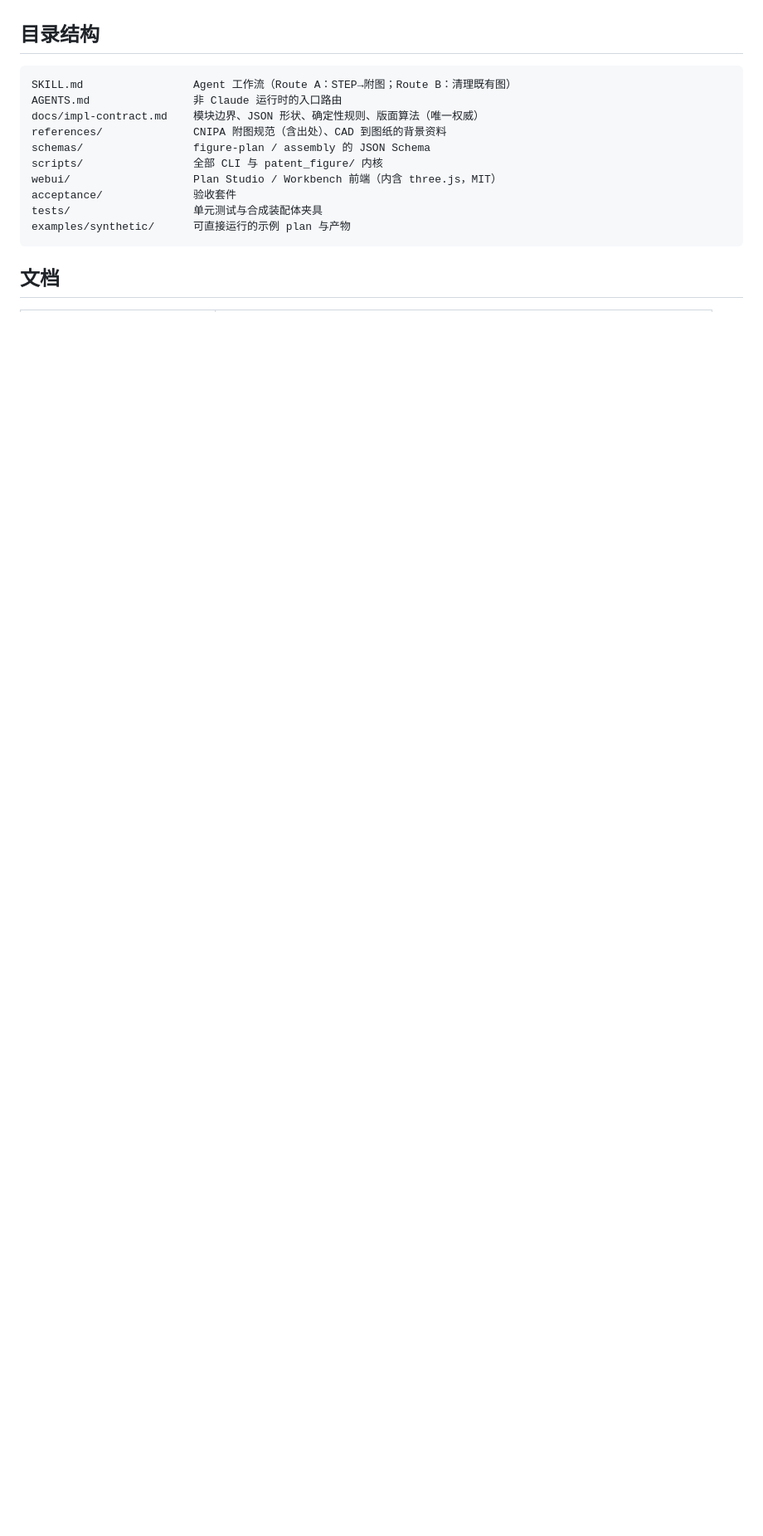
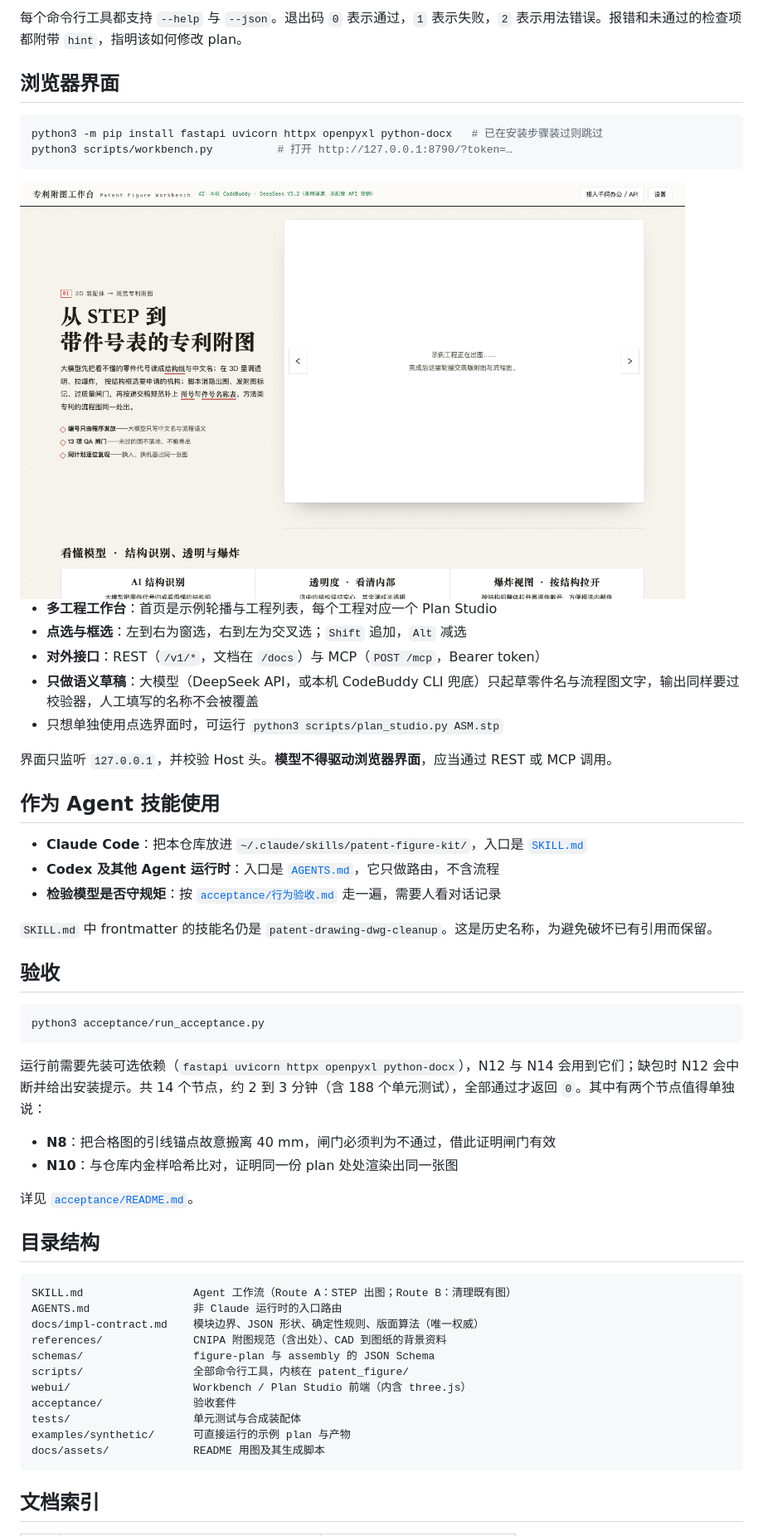
Before and after one commit to janauto/patent-figure-kit, a Markdown page: README.md, the part around one of its changes. Shown at 83% size. Drawn GitHub-style; pictures changed too: docs/assets/shot-home.png (added); blank space fills up the shorter version.

````diff
--- a/README.md
+++ b/README.md
@@ -111,18 +157,58 @@ python3 acceptance/run_acceptance.py
+每个命令行工具都支持 `--help` 与 `--json`。退出码 `0` 表示通过，`1` 表示失败，`2` 表示用法错误。报错和未通过的检查项都附带 `hint`，指明该如何修改 plan。
+
+## 浏览器界面
+
+```bash
+python3 -m pip install fastapi uvicorn httpx openpyxl python-docx   # 已在安装步骤装过则跳过
+python3 scripts/workbench.py          # 打开 http://127.0.0.1:8790/?token=…
+```
+
+<img src="docs/assets/shot-home.png" width="92%" alt="Workbench 首页：左侧说明，右侧轮播展示渲染出的附图与件号表">
+
+- **多工程工作台**：首页是示例轮播与工程列表，每个工程对应一个 Plan Studio
+- **点选与框选**：左到右为窗选，右到左为交叉选；`Shift` 追加，`Alt` 减选
+- **对外接口**：REST（`/v1/*`，文档在 `/docs`）与 MCP（`POST /mcp`，Bearer token）
+- **只做语义草稿**：大模型（DeepSeek API，或本机 CodeBuddy CLI 兜底）只起草零件名与流程图文字，输出同样要过校验器，人工填写的名称不会被覆盖
+- 只想单独使用点选界面时，可运行 `python3 scripts/plan_studio.py ASM.stp`
+
+界面只监听 `127.0.0.1`，并校验 Host 头。**模型不得驱动浏览器界面**，应当通过 REST 或 MCP 调用。
+
+## 作为 Agent 技能使用
+
+- **Claude Code**：把本仓库放进 `~/.claude/skills/patent-figure-kit/`，入口是 [`SKILL.md`](SKILL.md)
+- **Codex 及其他 Agent 运行时**：入口是 [`AGENTS.md`](AGENTS.md)，它只做路由，不含流程
+- **检验模型是否守规矩**：按 [`acceptance/行为验收.md`](acceptance/行为验收.md) 走一遍，需要人看对话记录
+
+`SKILL.md` 中 frontmatter 的技能名仍是 `patent-drawing-dwg-cleanup`。这是历史名称，为避免破坏已有引用而保留。
+
+## 验收
+
+```bash
+python3 acceptance/run_acceptance.py
+```
+
+运行前需要先装可选依赖（`fastapi uvicorn httpx openpyxl python-docx`），N12 与 N14 会用到它们；缺包时 N12 会中断并给出安装提示。共 14 个节点，约 2 到 3 分钟（含 188 个单元测试），全部通过才返回 `0`。其中有两个节点值得单独说：
+
+- **N8**：把合格图的引线锚点故意搬离 40 mm，闸门必须判为不通过，借此证明闸门有效
+- **N10**：与仓库内金样哈希比对，证明同一份 plan 处处渲染出同一张图
+
+详见 [`acceptance/README.md`](acceptance/README.md)。
 
 ## 目录结构
 
 ```
-SKILL.md                 Agent 工作流（Route A：STEP→附图；Route B：清理既有图）
+SKILL.md                 Agent 工作流（Route A：STEP 出图；Route B：清理既有图）
 AGENTS.md                非 Claude 运行时的入口路由
 docs/impl-contract.md    模块边界、JSON 形状、确定性规则、版面算法（唯一权威）
 references/              CNIPA 附图规范（含出处）、CAD 到图纸的背景资料
-schemas/                 figure-plan / assembly 的 JSON Schema
-scripts/                 全部 CLI 与 patent_figure/ 内核
-webui/                   Plan Studio / Workbench 前端（内含 three.js，MIT）
+schemas/                 figure-plan 与 assembly 的 JSON Schema
+scripts/                 全部命令行工具，内核在 patent_figure/
+webui/                   Workbench / Plan Studio 前端（内含 three.js）
 acceptance/              验收套件
-tests/                   单元测试与合成装配体夹具
+tests/                   单元测试与合成装配体
 examples/synthetic/      可直接运行的示例 plan 与产物
+docs/assets/             README 用图及其生成脚本
 ```
 
-## 文档
+## 文档索引
 
````
Also changed, not shown: other parts of README.md (+132 -82 lines), docs/assets/README.md (added, +19 -0 lines), docs/assets/out-fig1-assembly.png (renamed from docs/images/fig1-assembly.png), docs/assets/out-fig2-exploded.png (renamed from docs/images/fig2-exploded.png), docs/assets/shot-studio.png (added), 3 other files.
